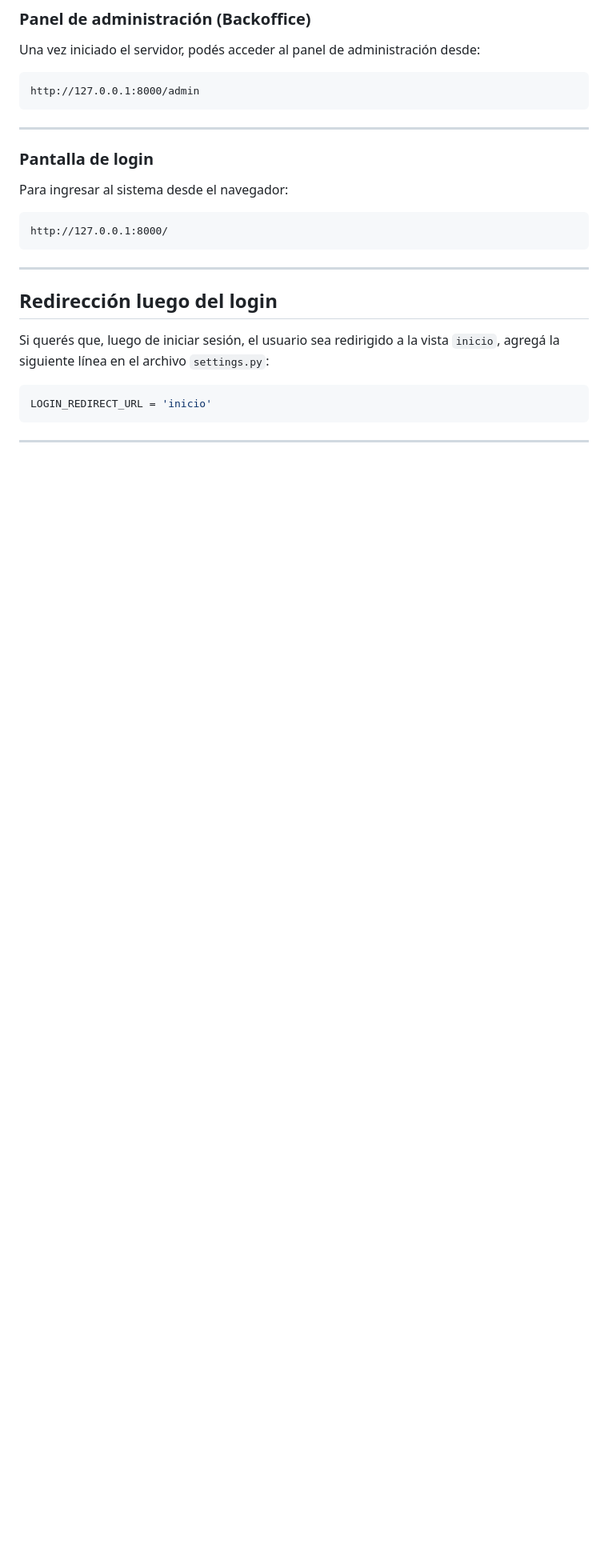
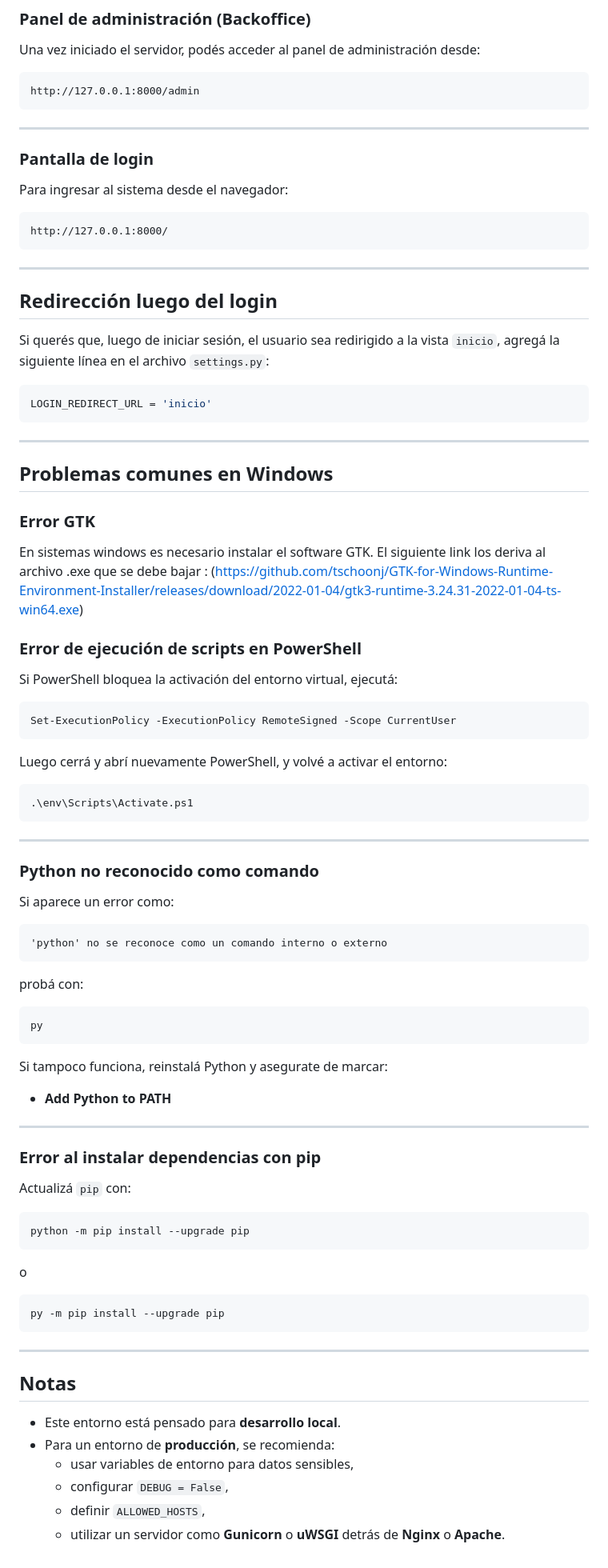
Before and after one commit to ISFDYT-210/Simef, a Markdown page: README.md, the part around one of its changes. Shown at 80% size. Rendered like a GitHub page; blank space fills up the shorter version.

Commit message:
Finalizando adaptacion del readme a sistemas windows

````diff
--- a/README.md
+++ b/README.md
@@ -351,3 +350,70 @@ LOGIN_REDIRECT_URL = 'inicio'
 ```
 
 ---
+
+## Problemas comunes en Windows
+
+### Error GTK
+
+En sistemas windows es necesario instalar el software GTK. El siguiente link los deriva al archivo .exe que se debe bajar : (https://github.com/tschoonj/GTK-for-Windows-Runtime-Environment-Installer/releases/download/2022-01-04/gtk3-runtime-3.24.31-2022-01-04-ts-win64.exe)
+
+### Error de ejecución de scripts en PowerShell
+
+Si PowerShell bloquea la activación del entorno virtual, ejecutá:
+
+```powershell
+Set-ExecutionPolicy -ExecutionPolicy RemoteSigned -Scope CurrentUser
+```
+
+Luego cerrá y abrí nuevamente PowerShell, y volvé a activar el entorno:
+
+```powershell
+.\env\Scripts\Activate.ps1
+```
+
+---
+
+### Python no reconocido como comando
+
+Si aparece un error como:
+
+```text
+'python' no se reconoce como un comando interno o externo
+```
+
+probá con:
+
+```powershell
+py
+```
+
+Si tampoco funciona, reinstalá Python y asegurate de marcar:
+
+- **Add Python to PATH**
+
+---
+
+### Error al instalar dependencias con pip
+
+Actualizá `pip` con:
+
+```powershell
+python -m pip install --upgrade pip
+```
+
+o
+
+```powershell
+py -m pip install --upgrade pip
+```
+
+---
+
+## Notas
+
+- Este entorno está pensado para **desarrollo local**.
+- Para un entorno de **producción**, se recomienda:
+  - usar variables de entorno para datos sensibles,
+  - configurar `DEBUG = False`,
+  - definir `ALLOWED_HOSTS`,
+  - utilizar un servidor como **Gunicorn** o **uWSGI** detrás de **Nginx** o **Apache**.
````
Also changed, not shown: other parts of README.md (+0 -1 lines).
